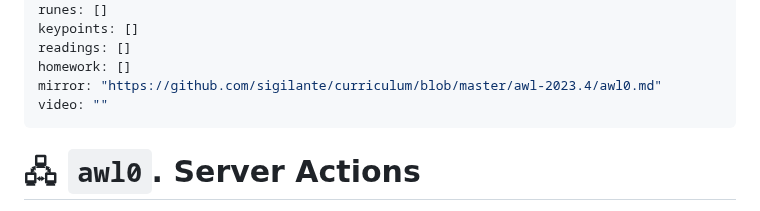
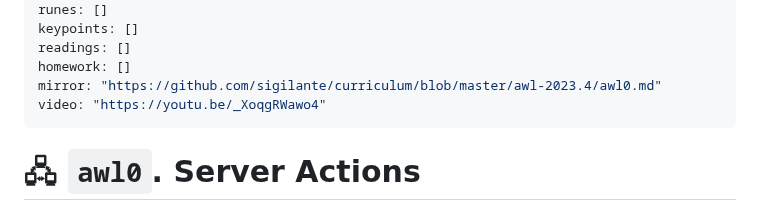
Before and after one commit to sigilante/curriculum, a Markdown page: awl-2023.4/awl0.md, the part around the change. Drawn GitHub-style.

```diff
--- a/awl-2023.4/awl0.md
+++ b/awl-2023.4/awl0.md
@@ -11,7 +11,7 @@ keypoints: []
 readings: []
 homework: []
 mirror: "https://github.com/sigilante/curriculum/blob/master/awl-2023.4/awl0.md"
-video: ""
+video: "https://youtu.be/_XoqgRWawo4"
 ---
 
 #   🖧 `awl0`. Server Actions
```
